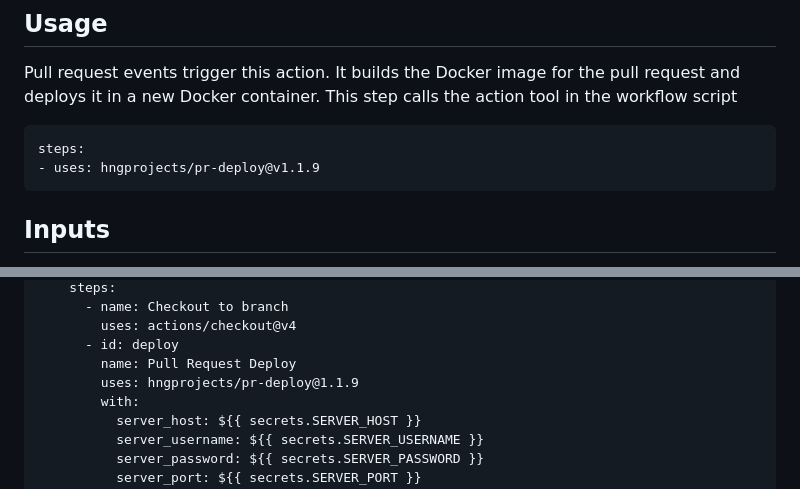
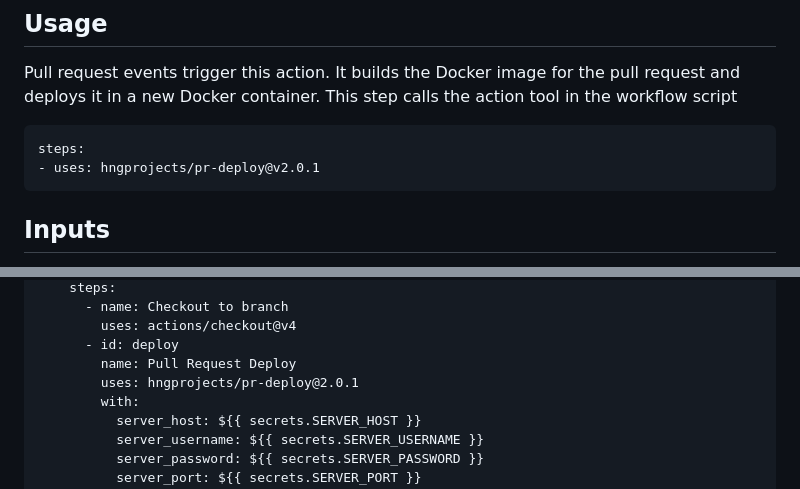
Before and after one commit to hngprojects/pr-deploy, a Markdown page: README.md, 2 parts joined by grey strips. Drawn GitHub-style.

Commit message:
Update README
Signed-off-by: Ugochi Ukaegbu <110994907+Zenitugo@users.noreply.github.com>

````diff
--- a/README.md
+++ b/README.md
@@ -10,7 +10,7 @@ This GitHub Action deploys pull requests in Docker containers, allowing you to t
 Pull request events trigger this action. It builds the Docker image for the pull request and deploys it in a new Docker container. This step calls the action tool in the workflow script
 ```
 steps:
-- uses: hngprojects/pr-deploy@v1.1.9
+- uses: hngprojects/pr-deploy@v2.0.1
 ```
 ## Inputs
 The following inputs are required to configure the GitHub Action. These inputs allow the action to connect to your server, specify the:
@@ -44,7 +44,7 @@ jobs:
         uses: actions/checkout@v4
       - id: deploy
         name: Pull Request Deploy
-        uses: hngprojects/pr-deploy@1.1.9
+        uses: hngprojects/pr-deploy@2.0.1
         with:
           server_host: ${{ secrets.SERVER_HOST }}
           server_username: ${{ secrets.SERVER_USERNAME }}
````
